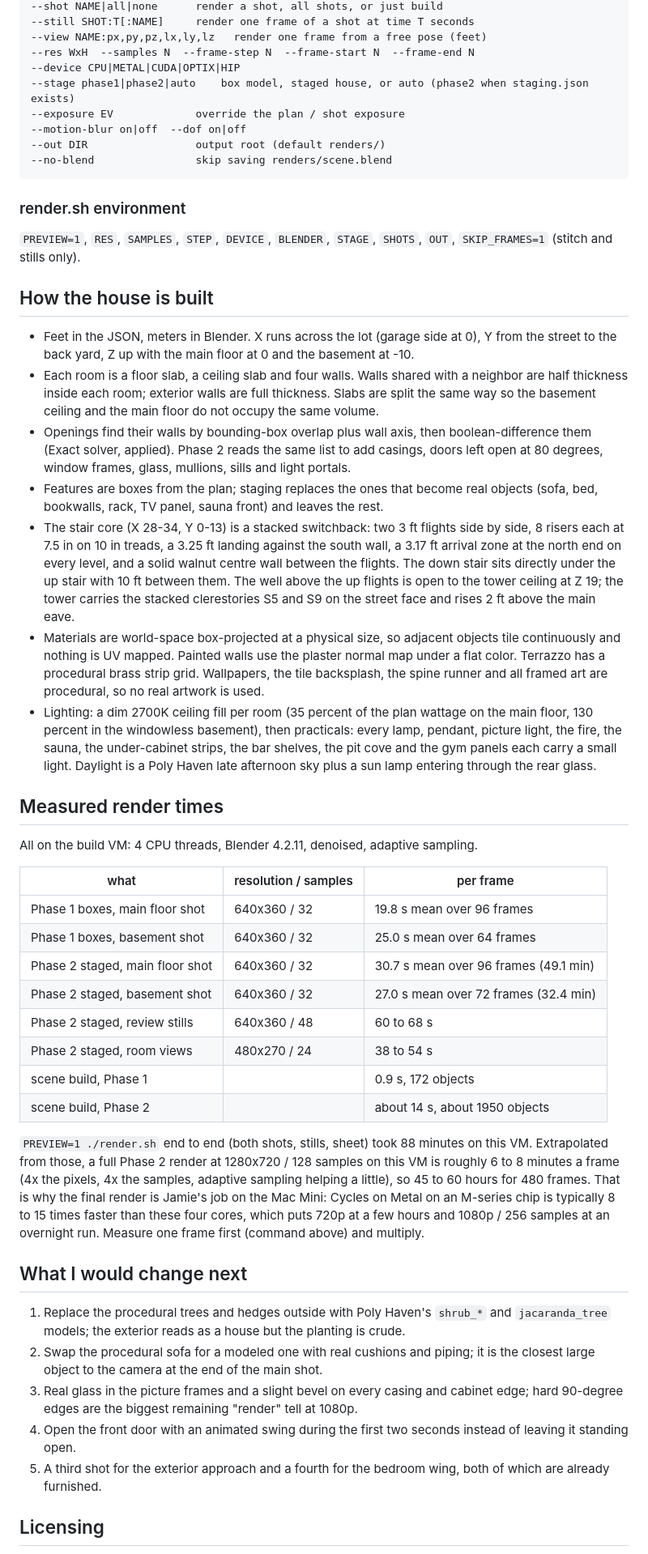
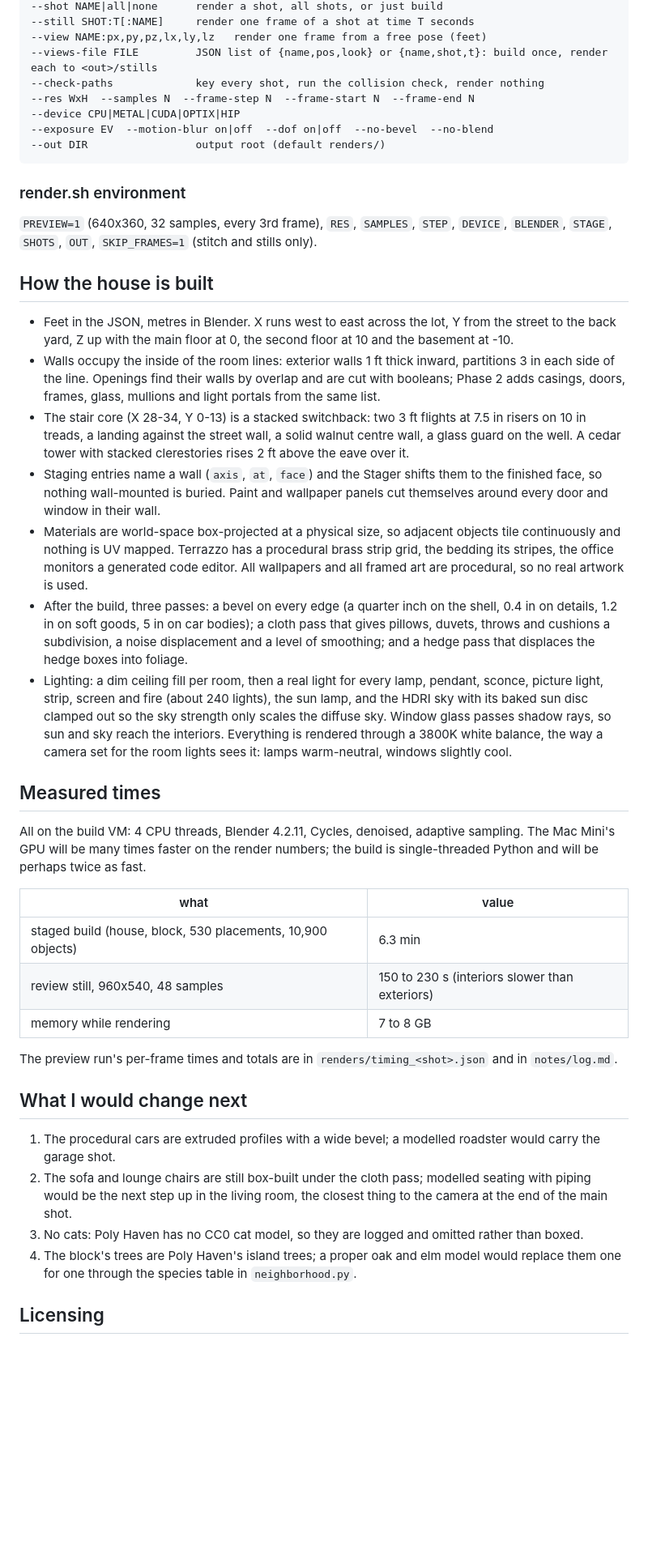
Before and after one commit to hratterman/housetour, a Markdown page: README.md, the part around one of its changes. Shown at 81% size. GitHub-like rendering; blank space fills up the shorter version.

Commit message:
README rewritten for the furnished, lit, eight-shot pipeline
Co-Authored-By: Claude Fable 5.1 <noreply@anthropic.com>
Claude-Session: https://claude.ai/code/session_01S2E9TxFxGr41QTzfp6RTUe

````diff
--- a/README.md
+++ b/README.md
@@ -114,75 +130,66 @@ notes/log.md        running log: every plan edit, every bug, every measured timi
 --shot NAME|all|none      render a shot, all shots, or just build
 --still SHOT:T[:NAME]     render one frame of a shot at time T seconds
 --view NAME:px,py,pz,lx,ly,lz   render one frame from a free pose (feet)
+--views-file FILE         JSON list of {name,pos,look} or {name,shot,t}: build once, render each to <out>/stills
+--check-paths             key every shot, run the collision check, render nothing
 --res WxH  --samples N  --frame-step N  --frame-start N  --frame-end N
 --device CPU|METAL|CUDA|OPTIX|HIP
---stage phase1|phase2|auto    box model, staged house, or auto (phase2 when staging.json exists)
---exposure EV             override the plan / shot exposure
---motion-blur on|off  --dof on|off
+--exposure EV  --motion-blur on|off  --dof on|off  --no-bevel  --no-blend
 --out DIR                 output root (default renders/)
---no-blend                skip saving renders/scene.blend
 ```
 
 ### render.sh environment
 
-`PREVIEW=1`, `RES`, `SAMPLES`, `STEP`, `DEVICE`, `BLENDER`, `STAGE`, `SHOTS`, `OUT`, `SKIP_FRAMES=1` (stitch and stills only).
+`PREVIEW=1` (640x360, 32 samples, every 3rd frame), `RES`, `SAMPLES`, `STEP`, `DEVICE`, `BLENDER`, `STAGE`,
+`SHOTS`, `OUT`, `SKIP_FRAMES=1` (stitch and stills only).
 
 ## How the house is built
 
-- Feet in the JSON, meters in Blender. X runs across the lot (garage side at 0), Y from the street to the back
-  yard, Z up with the main floor at 0 and the basement at -10.
-- Each room is a floor slab, a ceiling slab and four walls. Walls shared with a neighbor are half thickness inside
-  each room; exterior walls are full thickness. Slabs are split the same way so the basement ceiling and the main
-  floor do not occupy the same volume.
-- Openings find their walls by bounding-box overlap plus wall axis, then boolean-difference them (Exact solver, applied).
-  Phase 2 reads the same list to add casings, doors left open at 80 degrees, window frames, glass, mullions, sills and
-  light portals.
-- Features are boxes from the plan; staging replaces the ones that become real objects (sofa, bed, bookwalls, rack,
-  TV panel, sauna front) and leaves the rest.
-- The stair core (X 28-34, Y 0-13) is a stacked switchback: two 3 ft flights side by side, 8 risers each at 7.5 in
-  on 10 in treads, a 3.25 ft landing against the south wall, a 3.17 ft arrival zone at the north end on every level,
-  and a solid walnut centre wall between the flights. The down stair sits directly under the up stair with 10 ft
-  between them. The well above the up flights is open to the tower ceiling at Z 19; the tower carries the stacked
-  clerestories S5 and S9 on the street face and rises 2 ft above the main eave.
-- Materials are world-space box-projected at a physical size, so adjacent objects tile continuously and nothing is UV mapped.
-  Painted walls use the plaster normal map under a flat color. Terrazzo has a procedural brass strip grid. Wallpapers,
-  the tile backsplash, the spine runner and all framed art are procedural, so no real artwork is used.
-- Lighting: a dim 2700K ceiling fill per room (35 percent of the plan wattage on the main floor, 130 percent in the
-  windowless basement), then practicals: every lamp, pendant, picture light, the fire, the sauna, the under-cabinet
-  strips, the bar shelves, the pit cove and the gym panels each carry a small light. Daylight is a Poly Haven late
-  afternoon sky plus a sun lamp entering through the rear glass.
+- Feet in the JSON, metres in Blender. X runs west to east across the lot, Y from the street to the back yard,
+  Z up with the main floor at 0, the second floor at 10 and the basement at -10.
+- Walls occupy the inside of the room lines: exterior walls 1 ft thick inward, partitions 3 in each side of
+  the line. Openings find their walls by overlap and are cut with booleans; Phase 2 adds casings, doors, frames,
+  glass, mullions and light portals from the same list.
+- The stair core (X 28-34, Y 0-13) is a stacked switchback: two 3 ft flights at 7.5 in risers on 10 in treads,
+  a landing against the street wall, a solid walnut centre wall, a glass guard on the well. A cedar tower with
+  stacked clerestories rises 2 ft above the eave over it.
+- Staging entries name a wall (`axis`, `at`, `face`) and the Stager shifts them to the finished face, so
+  nothing wall-mounted is buried. Paint and wallpaper panels cut themselves around every door and window in
+  their wall.
+- Materials are world-space box-projected at a physical size, so adjacent objects tile continuously and nothing
+  is UV mapped. Terrazzo has a procedural brass strip grid, the bedding its stripes, the office monitors a
+  generated code editor. All wallpapers and all framed art are procedural, so no real artwork is used.
+- After the build, three passes: a bevel on every edge (a quarter inch on the shell, 0.4 in on details, 1.2 in
+  on soft goods, 5 in on car bodies); a cloth pass that gives pillows, duvets, throws and cushions a subdivision,
+  a noise displacement and a level of smoothing; and a hedge pass that displaces the hedge boxes into foliage.
+- Lighting: a dim ceiling fill per room, then a real light for every lamp, pendant, sconce, picture light,
+  strip, screen and fire (about 240 lights), the sun lamp, and the HDRI sky with its baked sun disc clamped out
+  so the sky strength only scales the diffuse sky. Window glass passes shadow rays, so sun and sky reach the
+  interiors. Everything is rendered through a 3800K white balance, the way a camera set for the room lights
+  sees it: lamps warm-neutral, windows slightly cool.
 
-## Measured render times
+## Measured times
 
-All on the build VM: 4 CPU threads, Blender 4.2.11, denoised, adaptive sampling.
+All on the build VM: 4 CPU threads, Blender 4.2.11, Cycles, denoised, adaptive sampling. The Mac Mini's GPU
+will be many times faster on the render numbers; the build is single-threaded Python and will be perhaps
+twice as fast.
 
-| what | resolution / samples | per frame |
-| --- | --- | --- |
-| Phase 1 boxes, main floor shot | 640x360 / 32 | 19.8 s mean over 96 frames |
-| Phase 1 boxes, basement shot | 640x360 / 32 | 25.0 s mean over 64 frames |
-| Phase 2 staged, main floor shot | 640x360 / 32 | 30.7 s mean over 96 frames (49.1 min) |
-| Phase 2 staged, basement shot | 640x360 / 32 | 27.0 s mean over 72 frames (32.4 min) |
-| Phase 2 staged, review stills | 640x360 / 48 | 60 to 68 s |
-| Phase 2 staged, room views | 480x270 / 24 | 38 to 54 s |
-| scene build, Phase 1 | | 0.9 s, 172 objects |
-| scene build, Phase 2 | | about 14 s, about 1950 objects |
+| what | value |
+| --- | --- |
+| staged build (house, block, 530 placements, 10,900 objects) | 6.3 min |
+| review still, 960x540, 48 samples | 150 to 230 s (interiors slower than exteriors) |
+| memory while rendering | 7 to 8 GB |
 
-`PREVIEW=1 ./render.sh` end to end (both shots, stills, sheet) took 88 minutes on this VM.
-Extrapolated from those, a full Phase 2 render at 1280x720 / 128 samples on this VM is roughly 6 to 8 minutes a
-frame (4x the pixels, 4x the samples, adaptive sampling helping a little), so 45 to 60 hours for 480 frames. That is why the final render is Jamie's job on the Mac Mini: Cycles on
-Metal on an M-series chip is typically 8 to 15 times faster than these four cores, which puts 720p at a few hours
-and 1080p / 256 samples at an overnight run. Measure one frame first (command above) and multiply.
+The preview run's per-frame times and totals are in `renders/timing_<shot>.json` and in `notes/log.md`.
 
 ## What I would change next
 
-1. Replace the procedural trees and hedges outside with Poly Haven's `shrub_*` and `jacaranda_tree` models; the
-   exterior reads as a house but the planting is crude.
-2. Swap the procedural sofa for a modeled one with real cushions and piping; it is the closest large object to the
-   camera at the end of the main shot.
-3. Real glass in the picture frames and a slight bevel on every casing and cabinet edge; hard 90-degree edges are
-   the biggest remaining "render" tell at 1080p.
-4. Open the front door with an animated swing during the first two seconds instead of leaving it standing open.
-5. A third shot for the exterior approach and a fourth for the bedroom wing, both of which are already furnished.
+1. The procedural cars are extruded profiles with a wide bevel; a modelled roadster would carry the garage shot.
+2. The sofa and lounge chairs are still box-built under the cloth pass; modelled seating with piping would be
+   the next step up in the living room, the closest thing to the camera at the end of the main shot.
+3. No cats: Poly Haven has no CC0 cat model, so they are logged and omitted rather than boxed.
+4. The block's trees are Poly Haven's island trees; a proper oak and elm model would replace them one for one
+   through the species table in `neighborhood.py`.
 
 ## Licensing
 
````
Also changed, not shown: other parts of README.md (+77 -61 lines).
